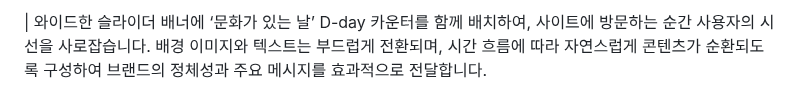
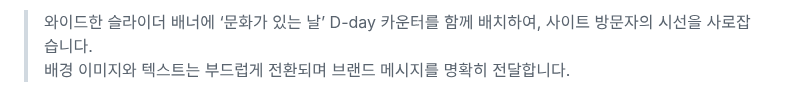
Before and after one commit to young0234/artcenter, a Markdown page: README.md, the part around one of its changes. GitHub-like rendering.

```diff
--- a/README.md
+++ b/README.md
@@ -48,3 +59,4 @@
 
-| 와이드한 슬라이더 배너에 ‘문화가 있는 날’ D-day 카운터를 함께 배치하여, 사이트에 방문하는 순간 사용자의 시선을 사로잡습니다. 배경 이미지와 텍스트는 부드럽게 전환되며, 시간 흐름에 따라 자연스럽게 콘텐츠가 순환되도록 구성하여 브랜드의 정체성과 주요 메시지를 효과적으로 전달합니다.
+> 와이드한 슬라이더 배너에 ‘문화가 있는 날’ D-day 카운터를 함께 배치하여, 사이트 방문자의 시선을 사로잡습니다.
+> 배경 이미지와 텍스트는 부드럽게 전환되며 브랜드 메시지를 명확히 전달합니다.
 
```
Also changed, not shown: other parts of README.md (+86 -67 lines).
